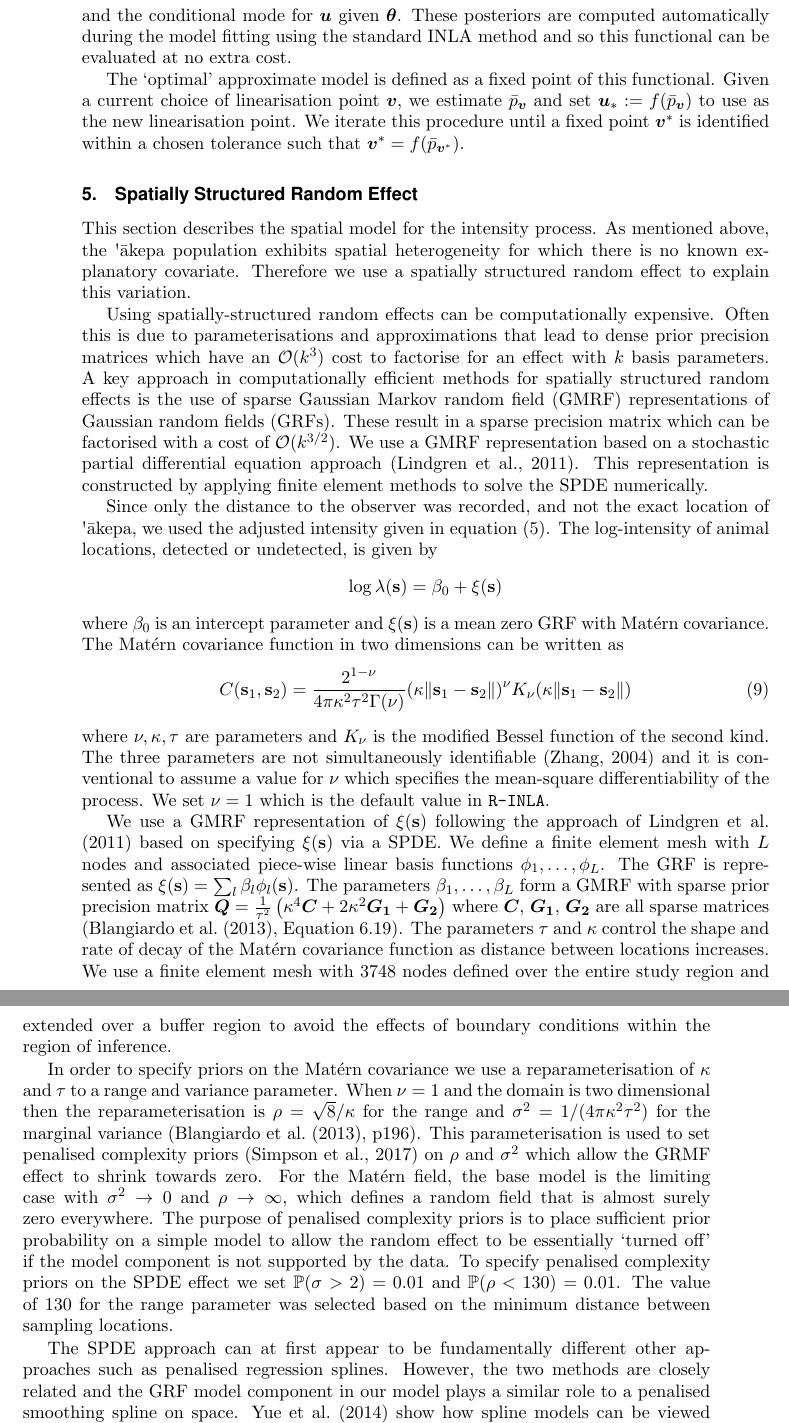
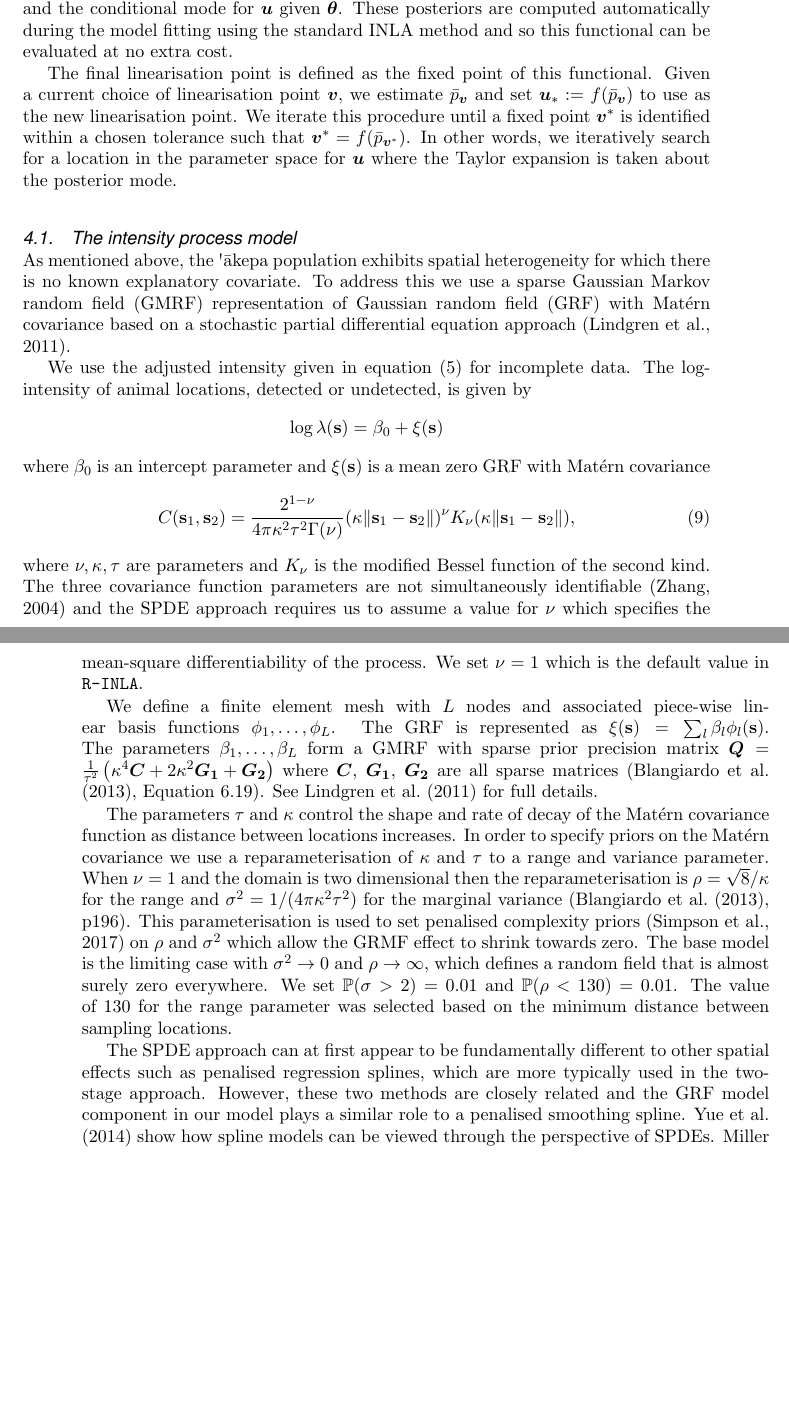
Before and after one commit to ASeatonSpatial/point-transects-paper, a LaTeX document (paper.tex): two parts of pages 12 and 13 of 29 before the commit and two parts of pages 11 and 12 of 28 after it, joined at a grey line, cut so that both start at the same text, the shorter picture padded with empty space. Compiled offline with pdfLaTeX; a missing font is replaced by an installed copy or a similar font.

Commit message:
edits up to results section

```diff
--- a/paper.tex
+++ b/paper.tex
@@ -227,31 +225,28 @@ the posterior mode for $\bm{\theta}$, and
 \end{equation}
 the joint conditional posterior mode for $\bm{u}$.  In other words, this functional defines a new linearisation point as the posterior mode for $\bm{\theta}$ under the linearised model configuration and the conditional mode for $\bm{u}$ given $\bm{\theta}$.  These posteriors are computed automatically during the model fitting using the standard INLA method and so this functional can be evaluated at no extra cost.
 
-The `optimal' approximate model is defined as a fixed point of this functional.  Given a current choice of linearisation point $\bm{v}$, we estimate $\bar{p}_{\bm{v}}$ and set $\bm{u}_* :=f(\bar{p}_{\bm{v}})$ to use as the new linearisation point.  We iterate this procedure until a fixed point $\bm{v}^*$ is identified within a chosen tolerance such that $\bm{v}^* = f(\bar{p}_{\bm{v}^*})$.
+The final linearisation point is defined as the fixed point of this functional.  Given a current choice of linearisation point $\bm{v}$, we estimate $\bar{p}_{\bm{v}}$ and set $\bm{u}_* :=f(\bar{p}_{\bm{v}})$ to use as the new linearisation point.  We iterate this procedure until a fixed point $\bm{v}^*$ is identified within a chosen tolerance such that $\bm{v}^* = f(\bar{p}_{\bm{v}^*})$.  In other words, we iteratively search for a location in the parameter space for $\bm{u}$ where the Taylor expansion is taken about the posterior mode.
 
-\section{Spatially Structured Random Effect}
+\subsection{The intensity process model}
 \label{sec-gmrf}
 
-This section describes the spatial model for the intensity process.
-As mentioned above, the \akepa{} population exhibits spatial heterogeneity for which there is no known explanatory covariate.  Therefore we use a spatially structured random effect to explain this variation.
+As mentioned above, the \akepa{} population exhibits spatial heterogeneity for which there is no known explanatory covariate.  To address this we use a sparse Gaussian Markov random field (GMRF) representation of Gaussian random field (GRF) with Mat\'ern covariance based on a stochastic partial differential equation approach \citep{lindgren_explicit_2011}.
 
-Using spatially-structured random effects can be computationally expensive.  Often this is due to parameterisations and approximations that lead to dense prior precision matrices which have an  $\mathcal{O}(k^3)$ cost to factorise for an effect with $k$ basis parameters.  A key approach in computationally efficient methods for spatially structured random effects is the use of sparse Gaussian Markov random field (GMRF) representations of Gaussian random fields (GRFs).  These result in a sparse precision matrix which can be factorised with a cost of $\mathcal{O}(k^{3/2})$.  We use a GMRF representation based on a stochastic partial differential equation approach \citep{lindgren_explicit_2011}.  This representation is constructed by applying finite element methods to solve the SPDE numerically.
-
-Since only the distance to the observer was recorded, and not the exact location of \akepa{}, we used the adjusted intensity given in equation \eqref{intensity-incomplete}.  The log-intensity of animal locations, detected or undetected, is given by
+We use the adjusted intensity given in equation \eqref{intensity-incomplete} for incomplete data.  The log-intensity of animal locations, detected or undetected, is given by
 \begin{equation*}
 \log \lambda(\bs) = \beta_0 + \xi(\bs)
 \end{equation*}
-where $\beta_0$ is an intercept parameter and $\xi(\bs)$ is a mean zero GRF with Mat\'ern covariance.  The Mat\'ern covariance function in two dimensions can be written as
+where $\beta_0$ is an intercept parameter and $\xi(\bs)$ is a mean zero GRF with Mat\'ern covariance
 \begin{equation}
-C(\bs_1,\bs_2) = \frac{2^{1-\nu}}{4\pi\kappa^2\tau^2\Gamma(\nu)}(\kappa \|\bs_1-\bs_2\|)^{\nu}K_\nu(\kappa \|\bs_1-\bs_2\|)
+C(\bs_1,\bs_2) = \frac{2^{1-\nu}}{4\pi\kappa^2\tau^2\Gamma(\nu)}(\kappa \|\bs_1-\bs_2\|)^{\nu}K_\nu(\kappa \|\bs_1-\bs_2\|),
 \end{equation}
-where \(\nu, \kappa, \tau\) are parameters and \(K_{\nu}\) is the modified Bessel function of the second kind.  The three parameters are not simultaneously identifiable \citep{zhang_inconsistent_2004} and it is conventional to assume a value for $\nu$ which specifies the mean-square differentiability of the process.  We set $\nu = 1$ which is the default value in \texttt{R-INLA}.
+where \(\nu, \kappa, \tau\) are parameters and \(K_{\nu}\) is the modified Bessel function of the second kind.  The three covariance function parameters are not simultaneously identifiable \citep{zhang_inconsistent_2004} and the SPDE approach requires us to assume a value for $\nu$ which specifies the mean-square differentiability of the process.  We set $\nu = 1$ which is the default value in \texttt{R-INLA}.
 
-We use a GMRF representation of $\xi(\bs)$ following the approach of \cite{lindgren_explicit_2011} based on specifying $\xi(\bs)$ via a SPDE.  We define a finite element mesh with $L$ nodes and associated piece-wise linear basis functions $\phi_1, \ldots, \phi_L$. The GRF is represented as $\xi(\bs) = \sum_l \beta_l \phi_l(\bs)$.  The parameters $\beta_1, \ldots, \beta_L$ form a GMRF with sparse prior precision matrix $\bm{Q} = \frac{1}{\tau^2}\left(\kappa^4\bm{C} + 2\kappa^2\bm{G_1} + \bm{G_2}\right)$ where $\bm{C}$, $\bm{G_1}$, $\bm{G_2}$ are all sparse matrices (\cite{blangiardo_spatial_2013}, Equation 6.19). The parameters $\tau$ and $\kappa$ control the shape and rate of decay of the Mat\'ern covariance function as distance between locations increases. We use a finite element mesh with 3748 nodes defined over the entire study region and extended over a buffer region to avoid the effects of boundary conditions within the region of inference.
+We define a finite element mesh with $L$ nodes and associated piece-wise linear basis functions $\phi_1, \ldots, \phi_L$. The GRF is represented as $\xi(\bs) = \sum_l \beta_l \phi_l(\bs)$.  The parameters $\beta_1, \ldots, \beta_L$ form a GMRF with sparse prior precision matrix $\bm{Q} = \frac{1}{\tau^2}\left(\kappa^4\bm{C} + 2\kappa^2\bm{G_1} + \bm{G_2}\right)$ where $\bm{C}$, $\bm{G_1}$, $\bm{G_2}$ are all sparse matrices (\cite{blangiardo_spatial_2013}, Equation 6.19). See \cite{lindgren_explicit_2011} for full details.
 
-In order to specify priors on the Mat\'ern covariance we use a reparameterisation of $\kappa$ and $\tau$ to a range and variance parameter.  When $\nu = 1$ and the domain is two dimensional then the reparameterisation is $\rho = \sqrt{8} / \kappa$ for the range and $\sigma^2 = 1 / (4\pi\kappa^2\tau^2)$ for the marginal variance (\cite{blangiardo_spatial_2013}, p196).  This parameterisation is used to set penalised complexity priors \citep{simpson_penalising_2017} on $\rho$ and $\sigma^2$ which allow the GRMF effect to shrink towards zero.  For the Mat\'ern field, the base model is the limiting case with $\sigma^2 \rightarrow 0$ and $\rho \rightarrow \infty$, which defines a random field that is almost surely zero everywhere.  The purpose of penalised complexity priors is to place sufficient prior probability on a simple model to allow the random effect to be essentially `turned off' if the model component is not supported by the data.  To specify penalised complexity priors on the SPDE effect we set $\mathbb{P}(\sigma > 2) = 0.01$ and $\mathbb{P}(\rho < 130) = 0.01$.  The value of 130 for the range parameter was selected based on the minimum distance between sampling locations.
+The parameters $\tau$ and $\kappa$ control the shape and rate of decay of the Mat\'ern covariance function as distance between locations increases.  In order to specify priors on the Mat\'ern covariance we use a reparameterisation of $\kappa$ and $\tau$ to a range and variance parameter.  When $\nu = 1$ and the domain is two dimensional then the reparameterisation is $\rho = \sqrt{8} / \kappa$ for the range and $\sigma^2 = 1 / (4\pi\kappa^2\tau^2)$ for the marginal variance (\cite{blangiardo_spatial_2013}, p196).  This parameterisation is used to set penalised complexity priors \citep{simpson_penalising_2017} on $\rho$ and $\sigma^2$ which allow the GRMF effect to shrink towards zero.  The base model is the limiting case with $\sigma^2 \rightarrow 0$ and $\rho \rightarrow \infty$, which defines a random field that is almost surely zero everywhere.  We set $\mathbb{P}(\sigma > 2) = 0.01$ and $\mathbb{P}(\rho < 130) = 0.01$.  The value of 130 for the range parameter was selected based on the minimum distance between sampling locations.
 
-The SPDE approach can at first appear to be fundamentally different  other approaches such as penalised regression splines.  However, the two methods are closely related and the GRF model component in our model plays a similar role to a penalised smoothing spline on space.  \cite{yue_bayesian_2014} show how spline models can be viewed through the perspective of SPDEs and \cite{miller_UnderstandingStochasticPartial_2020} do the reverse to show how to implement the Mat\'ern SPDE as a penalised spline model in \texttt{mgcv} \citep{wood_gam_2017}.
+The SPDE approach can at first appear to be fundamentally different to other spatial effects such as penalised regression splines, which are more typically used in the two-stage approach.  However, these two methods are closely related and the GRF model component in our model plays a similar role to a penalised smoothing spline.  \cite{yue_bayesian_2014} show how spline models can be viewed through the perspective of SPDEs. \cite{miller_UnderstandingStochasticPartial_2020} present the reverse perspective and show how to implement the Mat\'ern SPDE as a penalised spline model in \texttt{mgcv} \citep{wood_gam_2017}.
 
 \section{Results}
 \label{sec-results}
```
Also changed, not shown: paper.tex (4 more changed lines).
